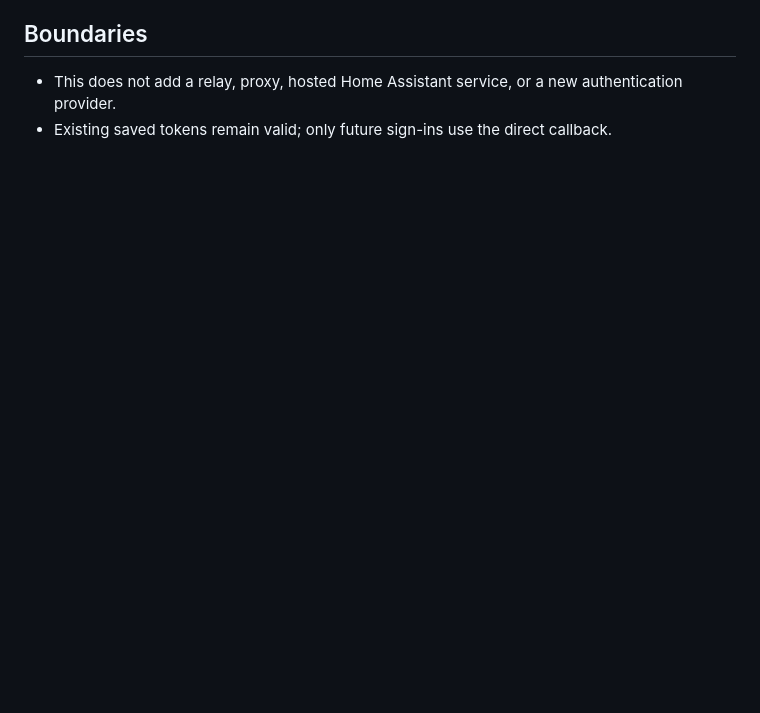
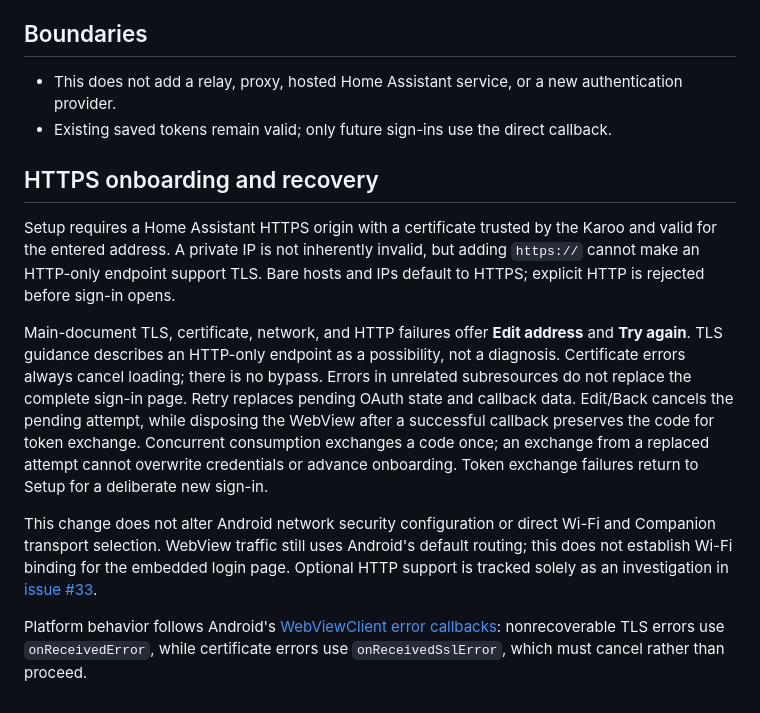
Before and after one commit to michalchecinski/karoo-hass-companion, a Markdown page: docs/features/oauth-privacy.md, the part around the change. Rendered like a GitHub page; blank space fills up the shorter version.

```diff
--- a/docs/features/oauth-privacy.md
+++ b/docs/features/oauth-privacy.md
@@ -27,3 +27,30 @@ callback route.
   authentication provider.
 - Existing saved tokens remain valid; only future sign-ins use the direct
   callback.
+
+## HTTPS onboarding and recovery
+
+Setup requires a Home Assistant HTTPS origin with a certificate trusted by the
+Karoo and valid for the entered address. A private IP is not inherently invalid,
+but adding `https://` cannot make an HTTP-only endpoint support TLS. Bare hosts
+and IPs default to HTTPS; explicit HTTP is rejected before sign-in opens.
+
+Main-document TLS, certificate, network, and HTTP failures offer **Edit address**
+and **Try again**. TLS guidance describes an HTTP-only endpoint as a possibility,
+not a diagnosis. Certificate errors always cancel loading; there is no bypass.
+Errors in unrelated subresources do not replace the complete sign-in page.
+Retry replaces pending OAuth state and callback data. Edit/Back cancels the pending
+attempt, while disposing the WebView after a successful callback preserves the
+code for token exchange. Concurrent consumption exchanges a code once; an exchange
+from a replaced attempt cannot overwrite credentials or advance onboarding.
+Token exchange failures return to Setup for a deliberate new sign-in.
+
+This change does not alter Android network security configuration or direct Wi-Fi
+and Companion transport selection. WebView traffic still uses Android's default
+routing; this does not establish Wi-Fi binding for the embedded login page.
+Optional HTTP support is tracked solely as an investigation in
+[issue #33](https://github.com/michalchecinski/karoo-hass-companion/issues/33).
+
+Platform behavior follows Android's [WebViewClient error callbacks](https://developer.android.com/reference/android/webkit/WebViewClient):
+nonrecoverable TLS errors use `onReceivedError`, while certificate errors use
+`onReceivedSslError`, which must cancel rather than proceed.
```
Also changed, not shown: README.md (+9 -0 lines), docs/current-implementation.md (+20 -1 lines), screenshots/emulator-karoo-480x800/oauth-connection-error-app-only.png (added), screenshots/emulator-karoo-480x800/onboarding-app-only.png, 9 other files.
